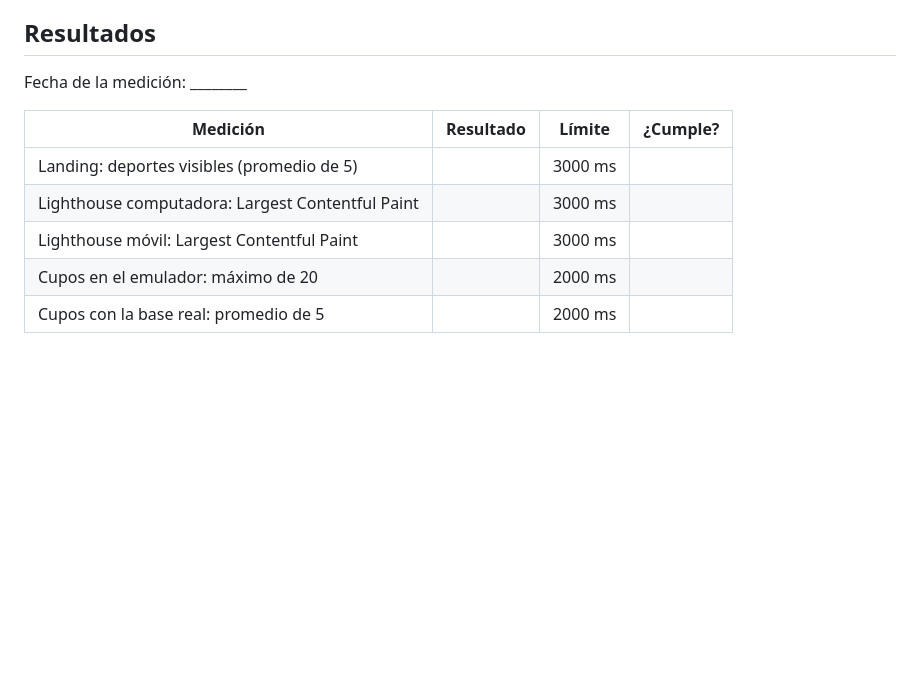
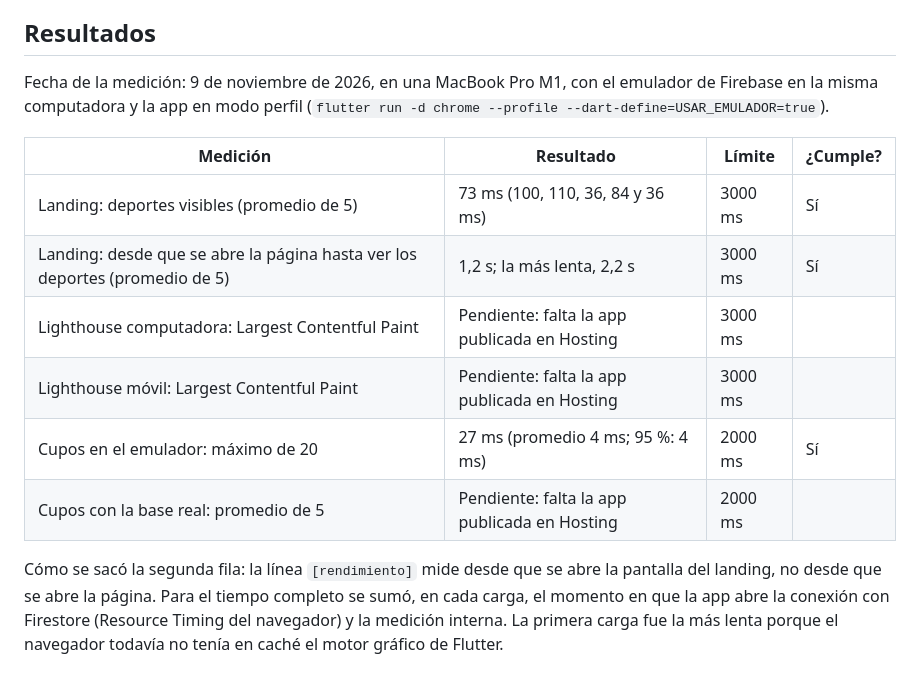
Before and after one commit to richardyradyf/SamanDeportivo, a Markdown page: docs/rendimiento_catalogo.md, the part around the change. Drawn GitHub-style; blank space fills up the shorter version.

Commit message:
docs(rendimiento): resultados de carga del landing y de cupos

```diff
--- a/docs/rendimiento_catalogo.md
+++ b/docs/rendimiento_catalogo.md
@@ -88,12 +88,22 @@ conviene subirlas en JPG o WebP de máximo 1600 px de ancho.
 
 ## Resultados
 
-Fecha de la medición: ________
+Fecha de la medición: 9 de noviembre de 2026, en una MacBook Pro M1, con el
+emulador de Firebase en la misma computadora y la app en modo perfil
+(`flutter run -d chrome --profile --dart-define=USAR_EMULADOR=true`).
 
 | Medición | Resultado | Límite | ¿Cumple? |
 |---|---|---|---|
-| Landing: deportes visibles (promedio de 5) | | 3000 ms | |
-| Lighthouse computadora: Largest Contentful Paint | | 3000 ms | |
-| Lighthouse móvil: Largest Contentful Paint | | 3000 ms | |
-| Cupos en el emulador: máximo de 20 | | 2000 ms | |
-| Cupos con la base real: promedio de 5 | | 2000 ms | |
+| Landing: deportes visibles (promedio de 5) | 73 ms (100, 110, 36, 84 y 36 ms) | 3000 ms | Sí |
+| Landing: desde que se abre la página hasta ver los deportes (promedio de 5) | 1,2 s; la más lenta, 2,2 s | 3000 ms | Sí |
+| Lighthouse computadora: Largest Contentful Paint | Pendiente: falta la app publicada en Hosting | 3000 ms | |
+| Lighthouse móvil: Largest Contentful Paint | Pendiente: falta la app publicada en Hosting | 3000 ms | |
+| Cupos en el emulador: máximo de 20 | 27 ms (promedio 4 ms; 95 %: 4 ms) | 2000 ms | Sí |
+| Cupos con la base real: promedio de 5 | Pendiente: falta la app publicada en Hosting | 2000 ms | |
+
+Cómo se sacó la segunda fila: la línea `[rendimiento]` mide desde que se abre
+la pantalla del landing, no desde que se abre la página. Para el tiempo
+completo se sumó, en cada carga, el momento en que la app abre la conexión
+con Firestore (Resource Timing del navegador) y la medición interna. La
+primera carga fue la más lenta porque el navegador todavía no tenía en caché
+el motor gráfico de Flutter.
```
